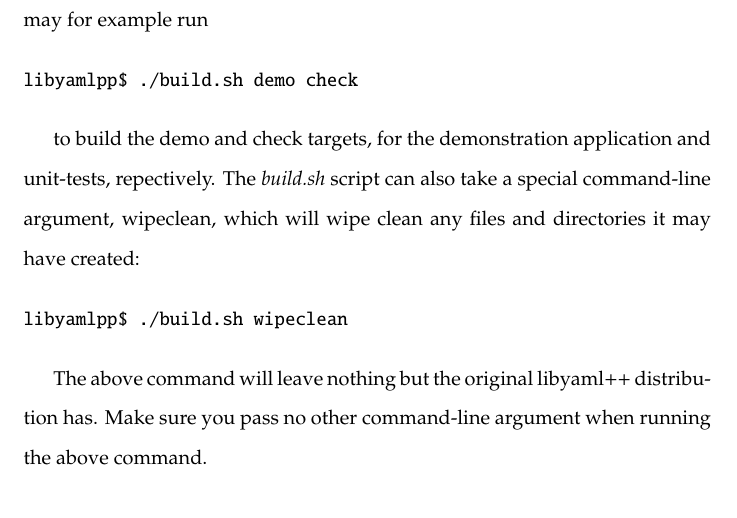
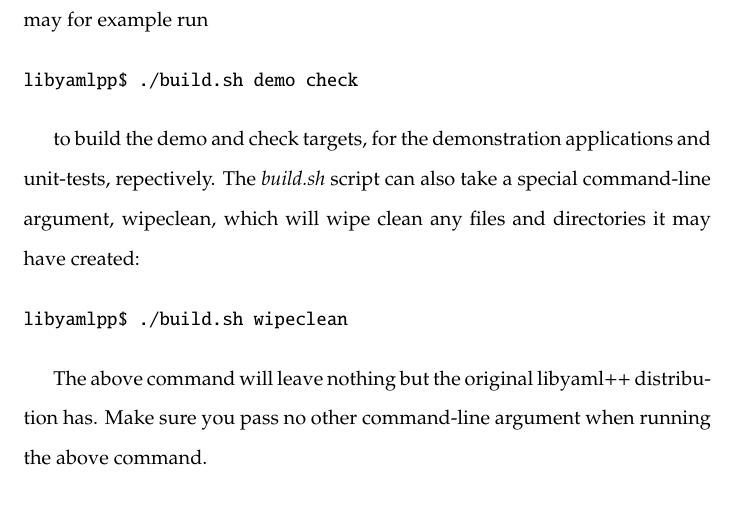
Before and after one commit to wilhelmtell/libyamlpp, a LaTeX document (doc/report.tex): part of page 10 of 14, cut so that both start at the same text. Compiled offline with pdfLaTeX.

Commit message:
Few fixes.

```diff
--- a/doc/report.tex
+++ b/doc/report.tex
@@ -246,7 +246,7 @@ for example run
 libyamlpp$ ./build.sh demo check
 \end{verbatim}
 
-to build the demo and check targets, for the demonstration application and
+to build the demo and check targets, for the demonstration applications and
 unit-tests, repectively.  The \textit{build.sh} script can also take a special
 command-line argument, wipeclean, which will wipe clean any files and
 directories it may have created:
```
Also changed, not shown: doc/report.tex (3 more changed lines).
